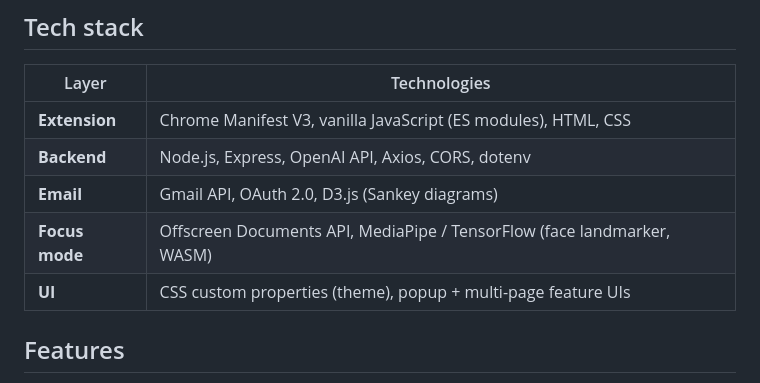
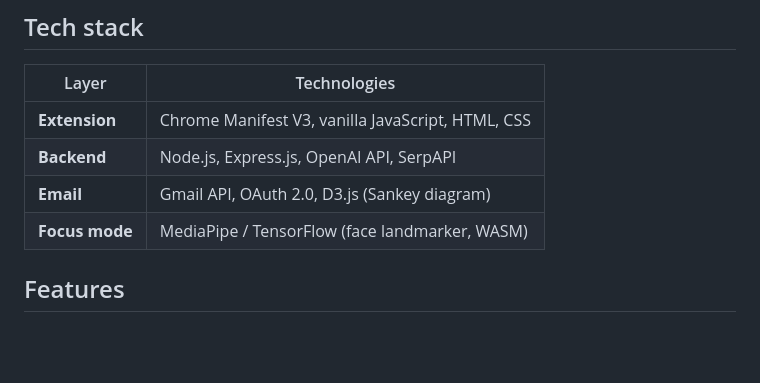
Before and after one commit to LarryWg/Decluttr, a Markdown page: README.md, the part around the change. Rendered like a GitHub page; blank space fills up the shorter version.

```diff
--- a/README.md
+++ b/README.md
@@ -6,11 +6,11 @@ Chrome extension for email management, AI summaries, and productivity tools.
 
 | Layer | Technologies |
 |-------|--------------|
-| **Extension** | Chrome Manifest V3, vanilla JavaScript (ES modules), HTML, CSS |
-| **Backend** | Node.js, Express, OpenAI API, Axios, CORS, dotenv |
-| **Email** | Gmail API, OAuth 2.0, D3.js (Sankey diagrams) |
-| **Focus mode** | Offscreen Documents API, MediaPipe / TensorFlow (face landmarker, WASM) |
-| **UI** | CSS custom properties (theme), popup + multi-page feature UIs |
+| **Extension** | Chrome Manifest V3, vanilla JavaScript, HTML, CSS |
+| **Backend** | Node.js, Express.js, OpenAI API, SerpAPI |
+| **Email** | Gmail API, OAuth 2.0, D3.js (Sankey diagram) |
+| **Focus mode** | MediaPipe / TensorFlow (face landmarker, WASM) |
+
 
 ## Features
 
```
